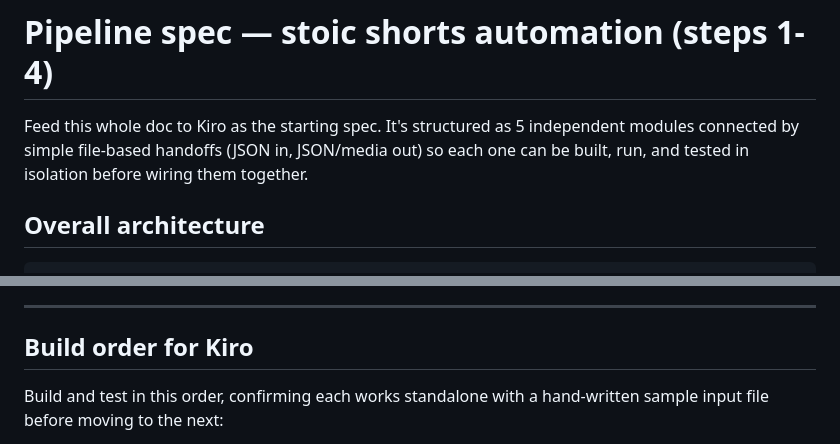
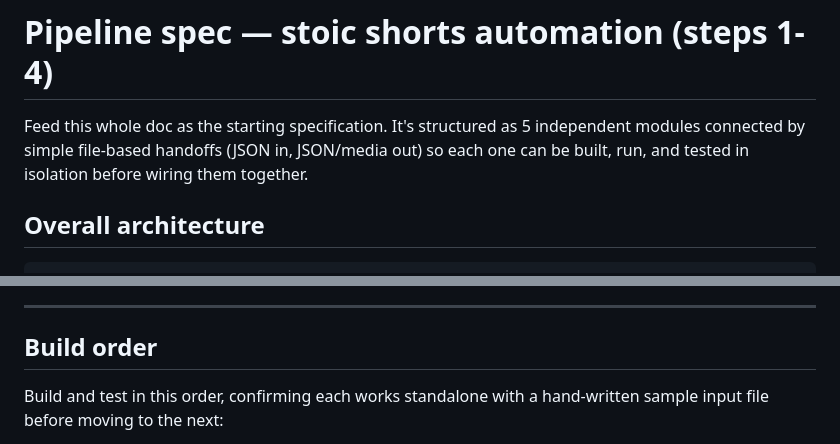
Before and after one commit to kacurubisonmeeme/Zhania-Agency-stoic-pipeline, a Markdown page: pipeline_spec.md, 2 parts joined by grey strips. Rendered like a GitHub page.

Commit message:
Rename pipeline specification documentation and clean up references

```diff
--- a/kiro_pipeline_spec.md
+++ b/pipeline_spec.md
@@ -1,6 +1,6 @@
 # Pipeline spec — stoic shorts automation (steps 1-4)
 
-Feed this whole doc to Kiro as the starting spec. It's structured as 5 independent modules connected by simple file-based handoffs (JSON in, JSON/media out) so each one can be built, run, and tested in isolation before wiring them together.
+Feed this whole doc as the starting specification. It's structured as 5 independent modules connected by simple file-based handoffs (JSON in, JSON/media out) so each one can be built, run, and tested in isolation before wiring them together.
 
 ## Overall architecture
 
@@ -155,7 +155,7 @@ there are more things
 
 ---
 
-## Build order for Kiro
+## Build order
 
 Build and test in this order, confirming each works standalone with a hand-written sample input file before moving to the next:
 
```
